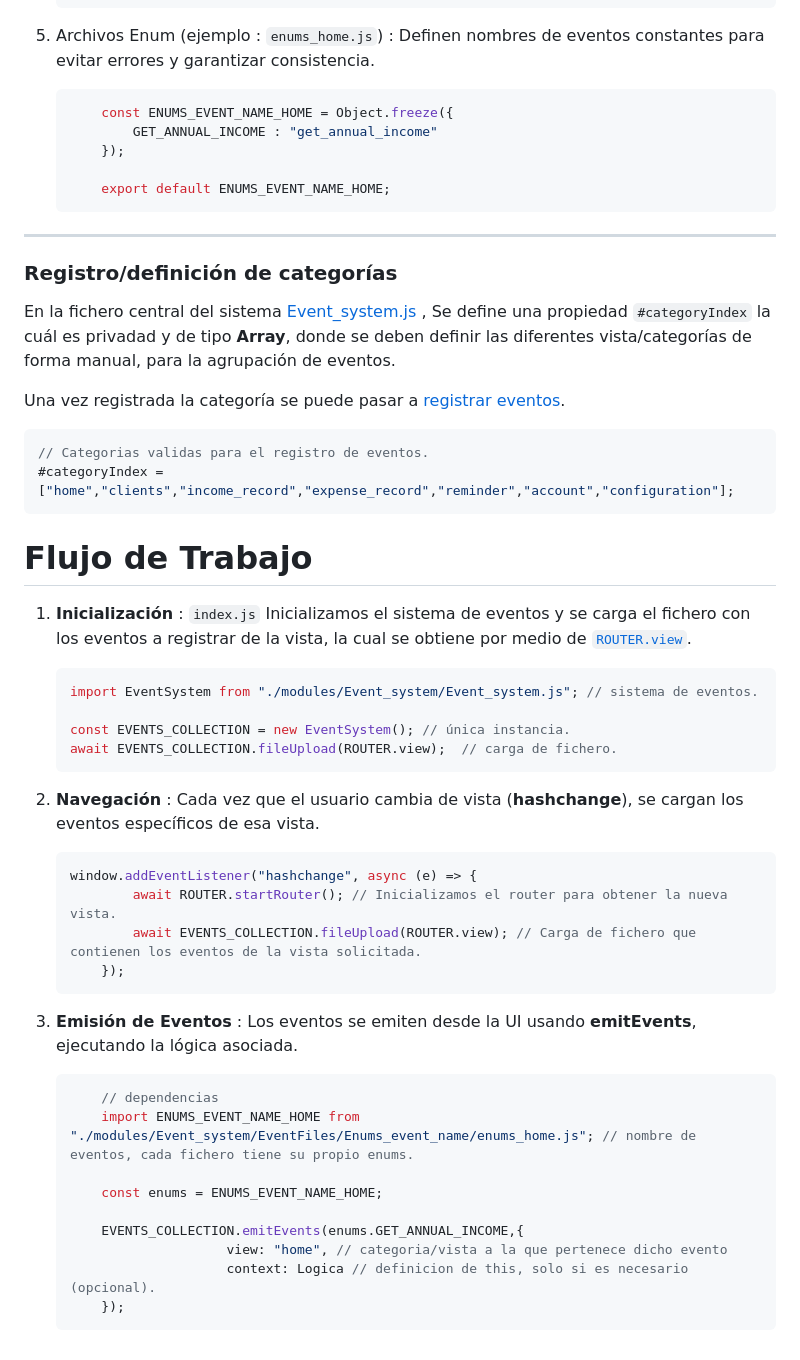
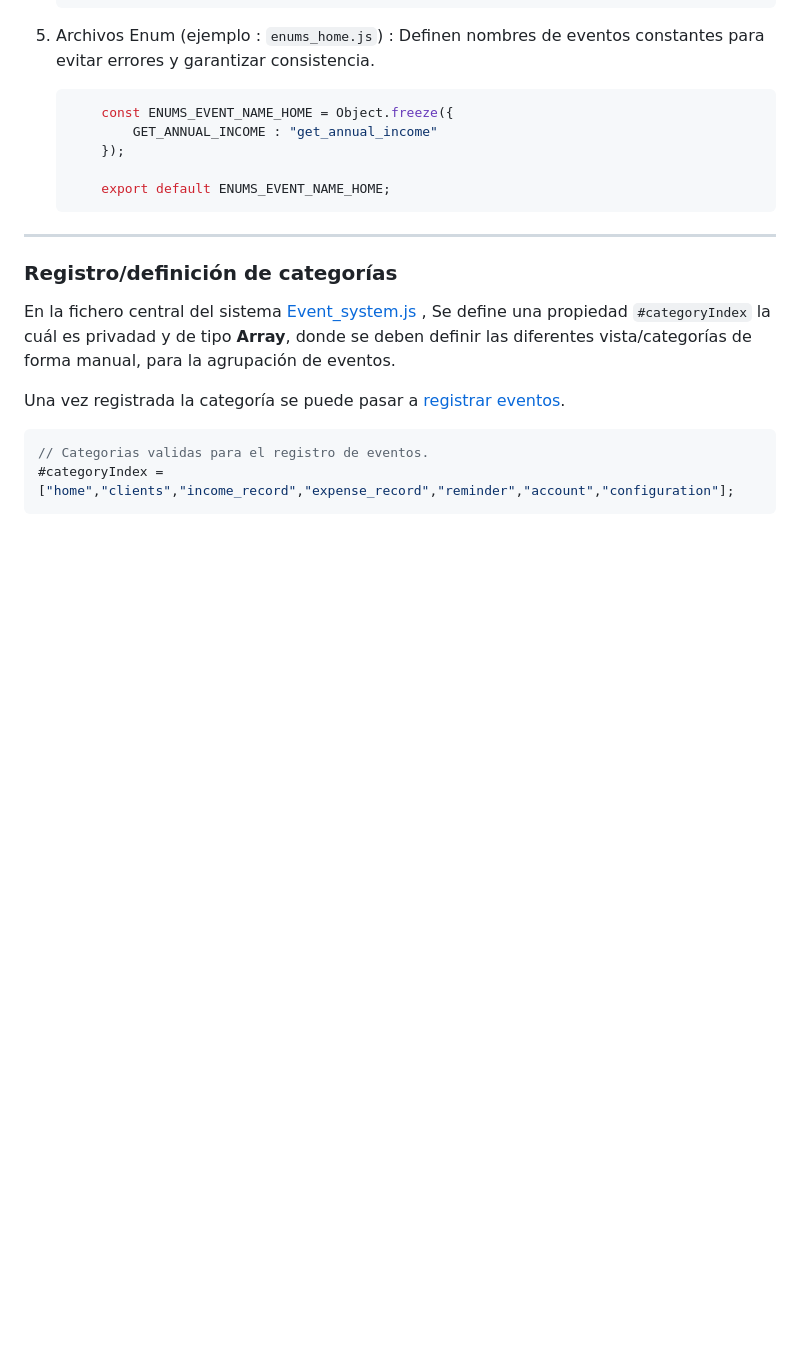
Before and after one commit to DavidMontano1997/MessengerService.app, a Markdown page: docs/Event_system.md, the part around the change. GitHub-like rendering; blank space fills up the shorter version.

Commit message:
Eliminando documentanción innecesaria

````diff
--- a/docs/Event_system.md
+++ b/docs/Event_system.md
@@ -83,37 +83,3 @@ Una vez registrada la categoría se puede pasar a [registrar eventos](#registro-
 // Categorias validas para el registro de eventos.
 #categoryIndex = ["home","clients","income_record","expense_record","reminder","account","configuration"];
 ```
-
-# Flujo de Trabajo
-
-1. **Inicialización** : `index.js` Inicializamos  el sistema de eventos  y se carga el fichero con los eventos a registrar de la vista, la cual se obtiene por medio de [`ROUTER.view`]().
-
-    ```js
-    import EventSystem from "./modules/Event_system/Event_system.js"; // sistema de eventos.
-
-    const EVENTS_COLLECTION = new EventSystem(); // única instancia.
-    await EVENTS_COLLECTION.fileUpload(ROUTER.view);  // carga de fichero.
-    ```
-
-2. **Navegación** : Cada vez que el usuario cambia de vista (**hashchange**), se cargan los eventos específicos de esa vista.
-
-    ```js
-    window.addEventListener("hashchange", async (e) => {
-            await ROUTER.startRouter(); // Inicializamos el router para obtener la nueva vista.
-            await EVENTS_COLLECTION.fileUpload(ROUTER.view); // Carga de fichero que contienen los eventos de la vista solicitada.
-        });
-    ```
-
-3. **Emisión de Eventos** : Los eventos se emiten desde la UI usando **emitEvents**, ejecutando la lógica asociada.
-
-    ```js
-        // dependencias
-        import ENUMS_EVENT_NAME_HOME from "./modules/Event_system/EventFiles/Enums_event_name/enums_home.js"; // nombre de eventos, cada fichero tiene su propio enums.
-
-        const enums = ENUMS_EVENT_NAME_HOME;
-
-        EVENTS_COLLECTION.emitEvents(enums.GET_ANNUAL_INCOME,{
-                        view: "home", // categoria/vista a la que pertenece dicho evento
-                        context: Logica // definicion de this, solo si es necesario (opcional).
-        });
-    ```
````
